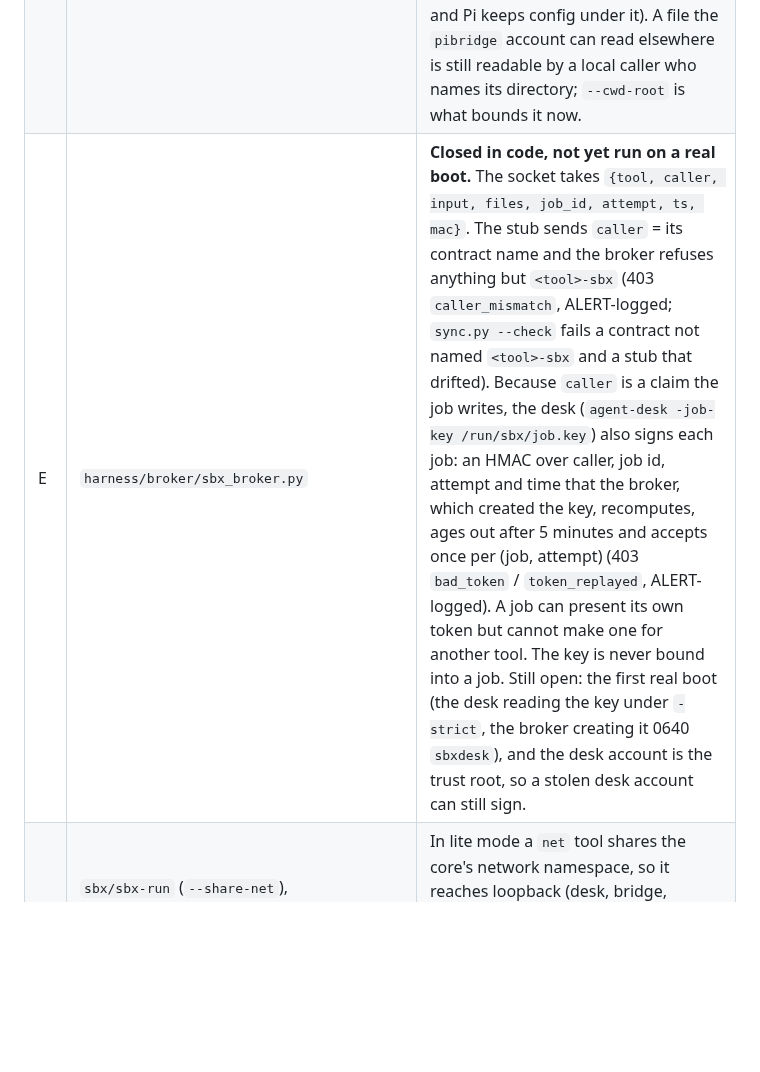
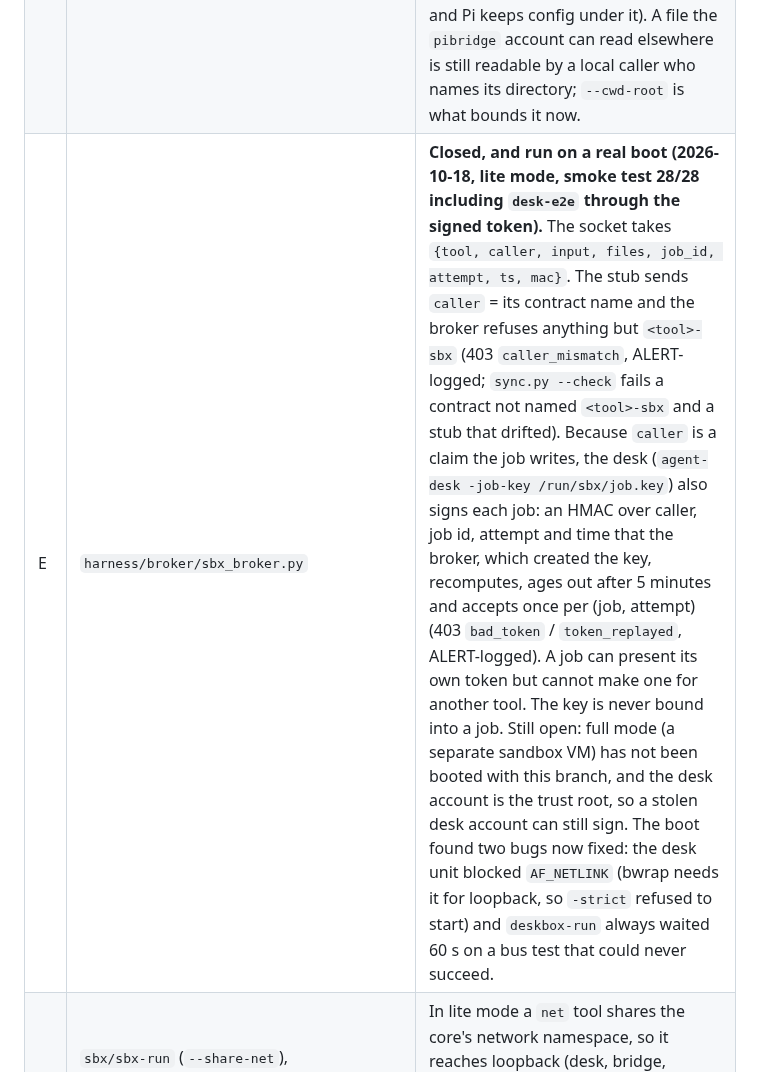
Before and after one commit to RALaBarge/enclave, a Markdown page: TODO.md, the part around the change. Drawn GitHub-style; blank space fills up the shorter version.

Commit message:
TODO: E has now run on a real boot (28/28), with the two bugs it found
Co-Authored-By: Claude Sonnet 5.5 <noreply@anthropic.com>

```diff
--- a/TODO.md
+++ b/TODO.md
@@ -118,7 +118,7 @@ one); these are the ones still standing, with the file to start from.
 | B | `sbx/tools/rsync/rsync_tool.py` | `subprocess.run` has no `timeout=`, so the `TimeoutExpired` branch is dead and a stalled rsync surfaces as an opaque `sandbox_timeout`. **Fixed on review-fixes: the run has a 100 s timeout and a test.** |
 | C | `sbx/tools/rsync/rsync_tool.py` | The allowlist bounds the *host*, not the remote *path*: `name:~/.ssh/authorized_keys` is accepted with `apply: true`. Reject `~` and require a per-entry path prefix. **Narrowed on review-fixes: remote paths must be absolute, so `~` and relative paths are refused. A per-entry path prefix is still open.** |
 | D | `harness/bridge/server.py` (file endpoints) | Fixed for the secret directories, on both the resolved cwd and the resolved target. The session root is now `/var/lib/pi-bridge-work`, a sibling of the home, so `PROTECTED_ROOTS` keeps `/var/lib/pi-bridge` whole (`HOME` is that directory and Pi keeps config under it). A file the `pibridge` account can read elsewhere is still readable by a local caller who names its directory; `--cwd-root` is what bounds it now. |
-| E | `harness/broker/sbx_broker.py` | **Closed in code, not yet run on a real boot.** The socket takes `{tool, caller, input, files, job_id, attempt, ts, mac}`. The stub sends `caller` = its contract name and the broker refuses anything but `<tool>-sbx` (403 `caller_mismatch`, ALERT-logged; `sync.py --check` fails a contract not named `<tool>-sbx` and a stub that drifted). Because `caller` is a claim the job writes, the desk (`agent-desk -job-key /run/sbx/job.key`) also signs each job: an HMAC over caller, job id, attempt and time that the broker, which created the key, recomputes, ages out after 5 minutes and accepts once per (job, attempt) (403 `bad_token` / `token_replayed`, ALERT-logged). A job can present its own token but cannot make one for another tool. The key is never bound into a job. Still open: the first real boot (the desk reading the key under `-strict`, the broker creating it 0640 `sbxdesk`), and the desk account is the trust root, so a stolen desk account can still sign. |
+| E | `harness/broker/sbx_broker.py` | **Closed, and run on a real boot (2026-10-18, lite mode, smoke test 28/28 including `desk-e2e` through the signed token).** The socket takes `{tool, caller, input, files, job_id, attempt, ts, mac}`. The stub sends `caller` = its contract name and the broker refuses anything but `<tool>-sbx` (403 `caller_mismatch`, ALERT-logged; `sync.py --check` fails a contract not named `<tool>-sbx` and a stub that drifted). Because `caller` is a claim the job writes, the desk (`agent-desk -job-key /run/sbx/job.key`) also signs each job: an HMAC over caller, job id, attempt and time that the broker, which created the key, recomputes, ages out after 5 minutes and accepts once per (job, attempt) (403 `bad_token` / `token_replayed`, ALERT-logged). A job can present its own token but cannot make one for another tool. The key is never bound into a job. Still open: full mode (a separate sandbox VM) has not been booted with this branch, and the desk account is the trust root, so a stolen desk account can still sign. The boot found two bugs now fixed: the desk unit blocked `AF_NETLINK` (bwrap needs it for loopback, so `-strict` refused to start) and `deskbox-run` always waited 60 s on a bus test that could never succeed. |
 | F | `sbx/sbx-run` (`--share-net`), `image/SETUP.md`, `docs/HARNESS-ADMISSION.md` | In lite mode a `net` tool shares the core's network namespace, so it reaches loopback (desk, bridge, console, Loom) without touching the forward chain. The docs claim the forward chain filters it; that is only true in full mode. |
 | G | `internal/tcs/bind.go` (deskbox) | `dst` may be `/deskbox`, `/deskbox/tool`, `/deskbox/in` or `/deskbox/out`, and binds are emitted after the fixed mounts, so a contract can shadow the tool dir the desk executes. Reject those destinations. |
 | H | `harness/systemd/*.service`, `image/provision.sh` | After the gate's group split the token is `sbxconsole:sbxgate 0640` (not `root:`, as the gate unit says), and the bridge is in `sbxgate`, so it can read the token. Give the socket its own group so only the gate holds the token. **claude/H: two groups, `sbxgate` (token, gate only) and `sbxgatecall` (socket, bridge and gate); `harness/gate/test_group_split.py` and the smoke check read the bridge's real groups.** |
```
